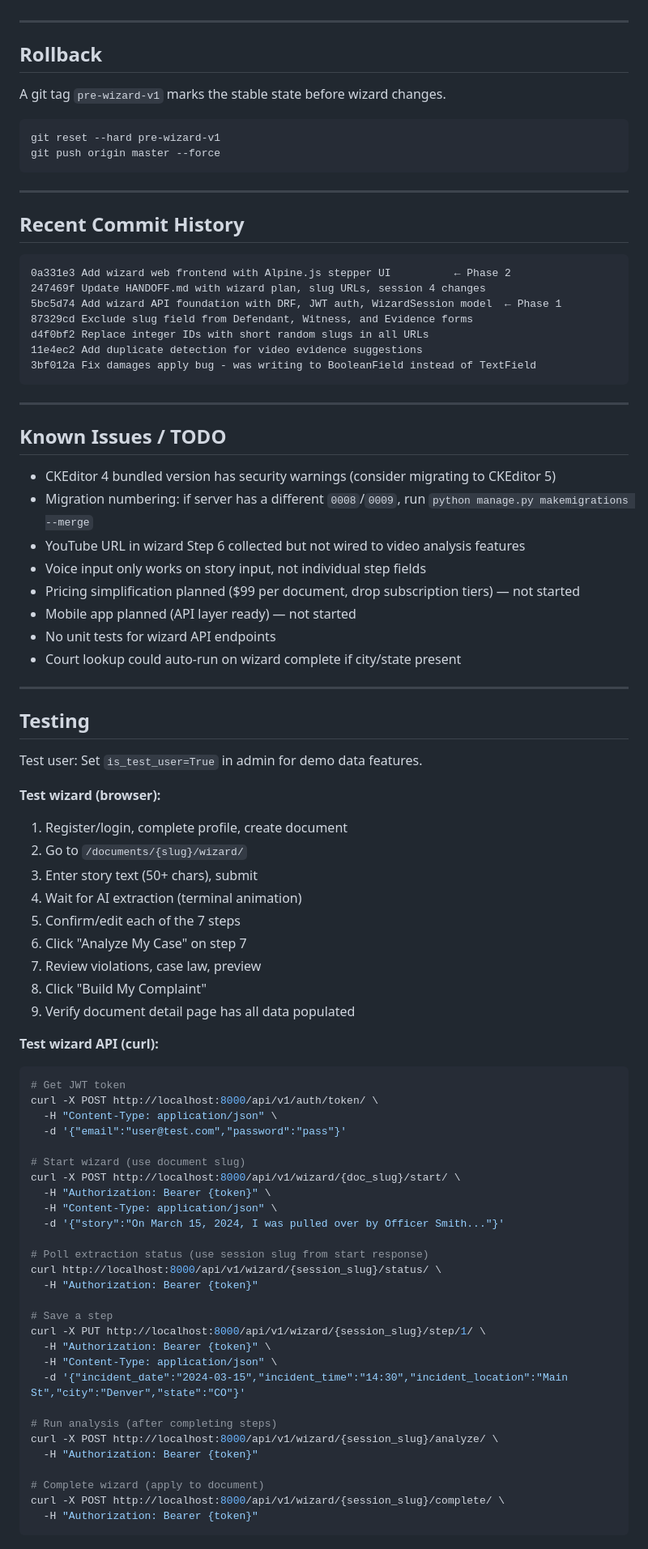
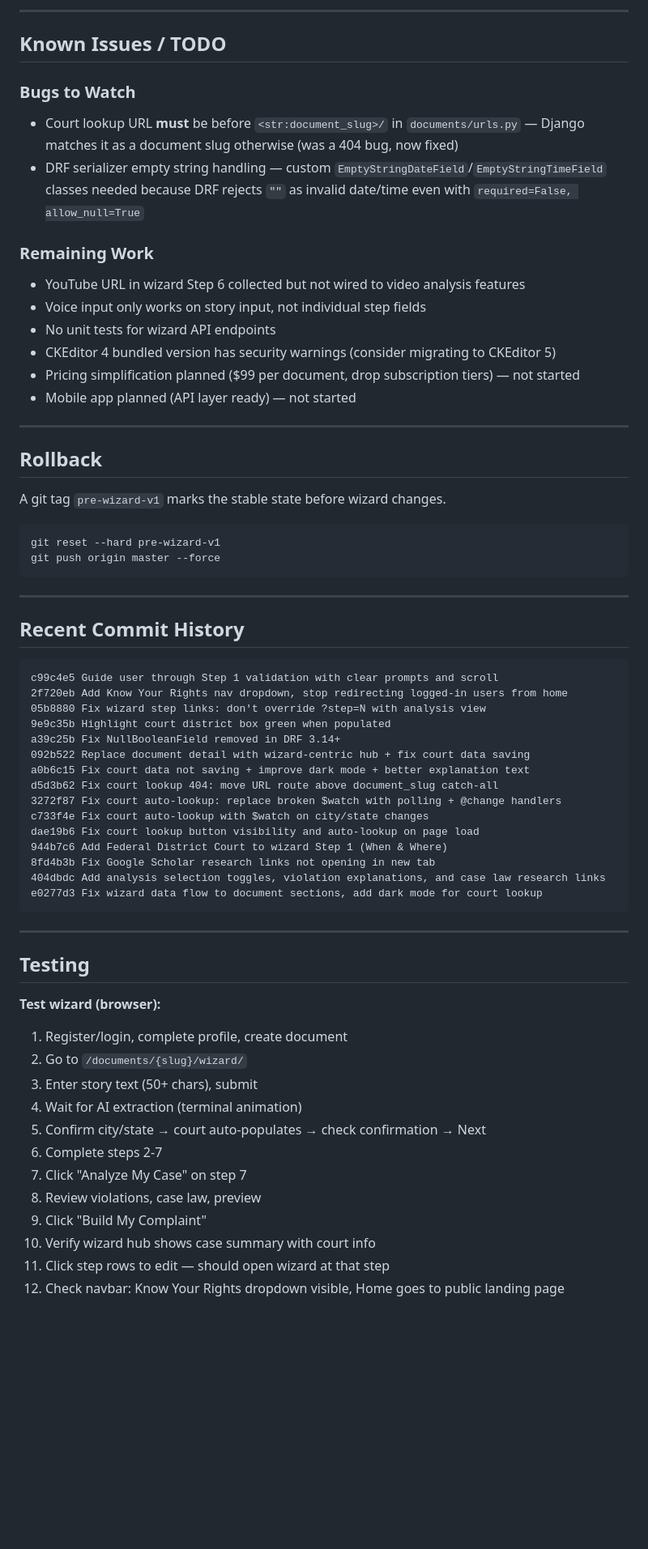
Before and after one commit to LaylaAddi/1983-law, a Markdown page: HANDOFF.md, the part around one of its changes. Shown at 81% size. Rendered like a GitHub page; blank space fills up the shorter version.

````diff
--- a/HANDOFF.md
+++ b/HANDOFF.md
@@ -313,3 +250,18 @@ completeWizard() → saves ALL steps → _apply_wizard_to_document() → Django
+---
+
+## Known Issues / TODO
+
+### Bugs to Watch
+- Court lookup URL **must** be before `<str:document_slug>/` in `documents/urls.py` — Django matches it as a document slug otherwise (was a 404 bug, now fixed)
+- DRF serializer empty string handling — custom `EmptyStringDateField`/`EmptyStringTimeField` classes needed because DRF rejects `""` as invalid date/time even with `required=False, allow_null=True`
+
+### Remaining Work
+- YouTube URL in wizard Step 6 collected but not wired to video analysis features
+- Voice input only works on story input, not individual step fields
+- No unit tests for wizard API endpoints
+- CKEditor 4 bundled version has security warnings (consider migrating to CKEditor 5)
+- Pricing simplification planned ($99 per document, drop subscription tiers) — not started
+- Mobile app planned (API layer ready) — not started
 
 ---
 
@@ -326,73 +278,37 @@ git push origin master --force
 ## Recent Commit History
 
 ```
-0a331e3 Add wizard web frontend with Alpine.js stepper UI          ← Phase 2
-247469f Update HANDOFF.md with wizard plan, slug URLs, session 4 changes
-5bc5d74 Add wizard API foundation with DRF, JWT auth, WizardSession model  ← Phase 1
-87329cd Exclude slug field from Defendant, Witness, and Evidence forms
-d4f0bf2 Replace integer IDs with short random slugs in all URLs
-11e4ec2 Add duplicate detection for video evidence suggestions
-3bf012a Fix damages apply bug - was writing to BooleanField instead of TextField
+c99c4e5 Guide user through Step 1 validation with clear prompts and scroll
+2f720eb Add Know Your Rights nav dropdown, stop redirecting logged-in users from home
+05b8880 Fix wizard step links: don't override ?step=N with analysis view
+9e9c35b Highlight court district box green when populated
+a39c25b Fix NullBooleanField removed in DRF 3.14+
+092b522 Replace document detail with wizard-centric hub + fix court data saving
+a0b6c15 Fix court data not saving + improve dark mode + better explanation text
+d5d3b62 Fix court lookup 404: move URL route above document_slug catch-all
+3272f87 Fix court auto-lookup: replace broken $watch with polling + @change handlers
+c733f4e Fix court auto-lookup with $watch on city/state changes
+dae19b6 Fix court lookup button visibility and auto-lookup on page load
+944b7c6 Add Federal District Court to wizard Step 1 (When & Where)
+8fd4b3b Fix Google Scholar research links not opening in new tab
+404dbdc Add analysis selection toggles, violation explanations, and case law research links
+e0277d3 Fix wizard data flow to document sections, add dark mode for court lookup
 ```
 
 ---
 
-## Known Issues / TODO
-
-- CKEditor 4 bundled version has security warnings (consider migrating to CKEditor 5)
-- Migration numbering: if server has a different `0008`/`0009`, run `python manage.py makemigrations --merge`
-- YouTube URL in wizard Step 6 collected but not wired to video analysis features
-- Voice input only works on story input, not individual step fields
-- Pricing simplification planned ($99 per document, drop subscription tiers) — not started
-- Mobile app planned (API layer ready) — not started
-- No unit tests for wizard API endpoints
-- Court lookup could auto-run on wizard complete if city/state present
-
----
-
 ## Testing
-
-Test user: Set `is_test_user=True` in admin for demo data features.
 
 **Test wizard (browser):**
 1. Register/login, complete profile, create document
 2. Go to `/documents/{slug}/wizard/`
 3. Enter story text (50+ chars), submit
 4. Wait for AI extraction (terminal animation)
-5. Confirm/edit each of the 7 steps
-6. Click "Analyze My Case" on step 7
-7. Review violations, case law, preview
-8. Click "Build My Complaint"
-9. Verify document detail page has all data populated
-
-**Test wizard API (curl):**
-```bash
-# Get JWT token
-curl -X POST http://localhost:8000/api/v1/auth/token/ \
-  -H "Content-Type: application/json" \
-  -d '{"email":"user@test.com","password":"pass"}'
-
-# Start wizard (use document slug)
-curl -X POST http://localhost:8000/api/v1/wizard/{doc_slug}/start/ \
-  -H "Authorization: Bearer {token}" \
-  -H "Content-Type: application/json" \
-  -d '{"story":"On March 15, 2024, I was pulled over by Officer Smith..."}'
-
-# Poll extraction status (use session slug from start response)
-curl http://localhost:8000/api/v1/wizard/{session_slug}/status/ \
-  -H "Authorization: Bearer {token}"
-
-# Save a step
-curl -X PUT http://localhost:8000/api/v1/wizard/{session_slug}/step/1/ \
-  -H "Authorization: Bearer {token}" \
-  -H "Content-Type: application/json" \
-  -d '{"incident_date":"2024-03-15","incident_time":"14:30","incident_location":"Main St","city":"Denver","state":"CO"}'
-
-# Run analysis (after completing steps)
-curl -X POST http://localhost:8000/api/v1/wizard/{session_slug}/analyze/ \
-  -H "Authorization: Bearer {token}"
-
-# Complete wizard (apply to document)
-curl -X POST http://localhost:8000/api/v1/wizard/{session_slug}/complete/ \
-  -H "Authorization: Bearer {token}"
-```
+5. Confirm city/state → court auto-populates → check confirmation → Next
+6. Complete steps 2-7
+7. Click "Analyze My Case" on step 7
+8. Review violations, case law, preview
+9. Click "Build My Complaint"
+10. Verify wizard hub shows case summary with court info
+11. Click step rows to edit — should open wizard at that step
+12. Check navbar: Know Your Rights dropdown visible, Home goes to public landing page
````
Also changed, not shown: other parts of HANDOFF.md (+119 -182 lines).
